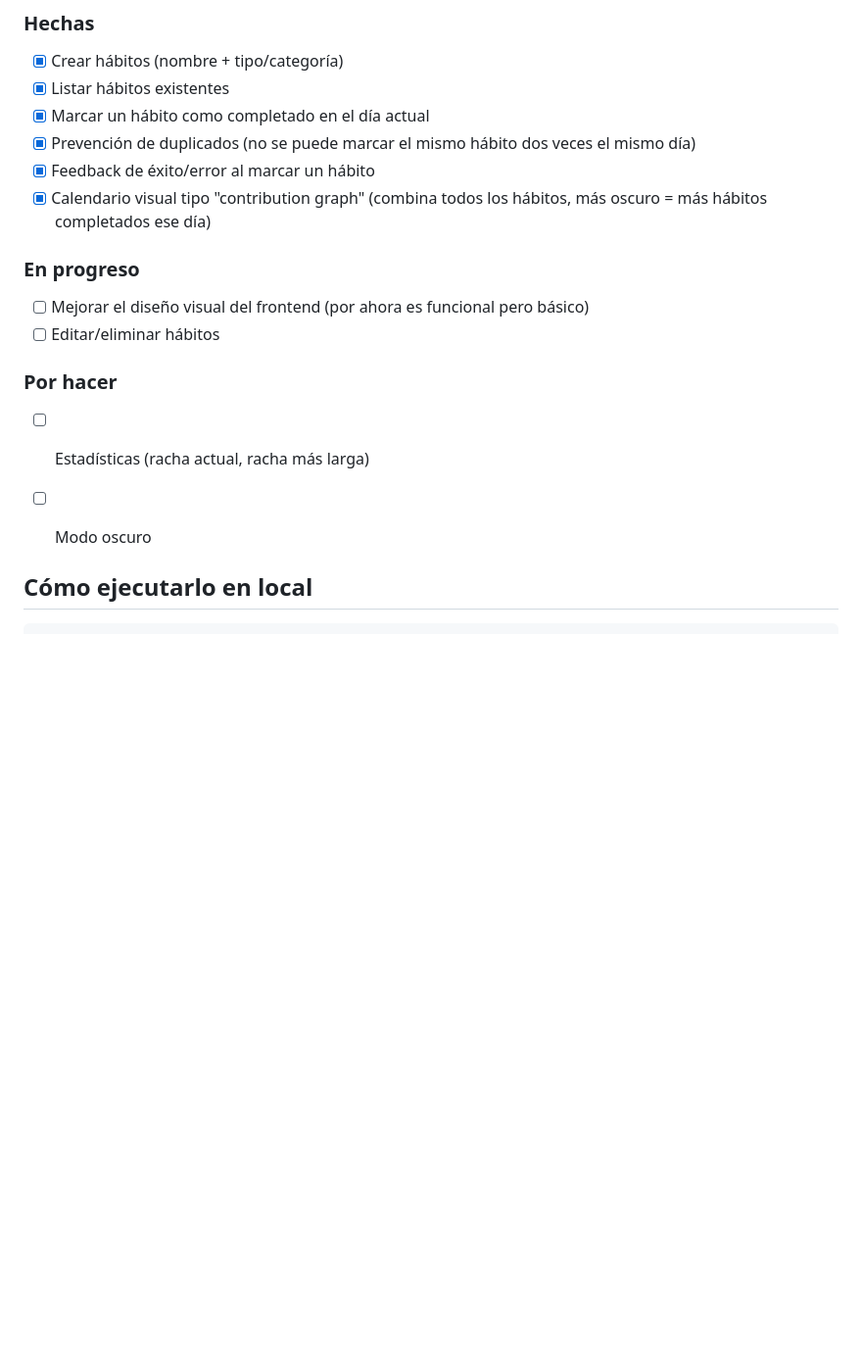
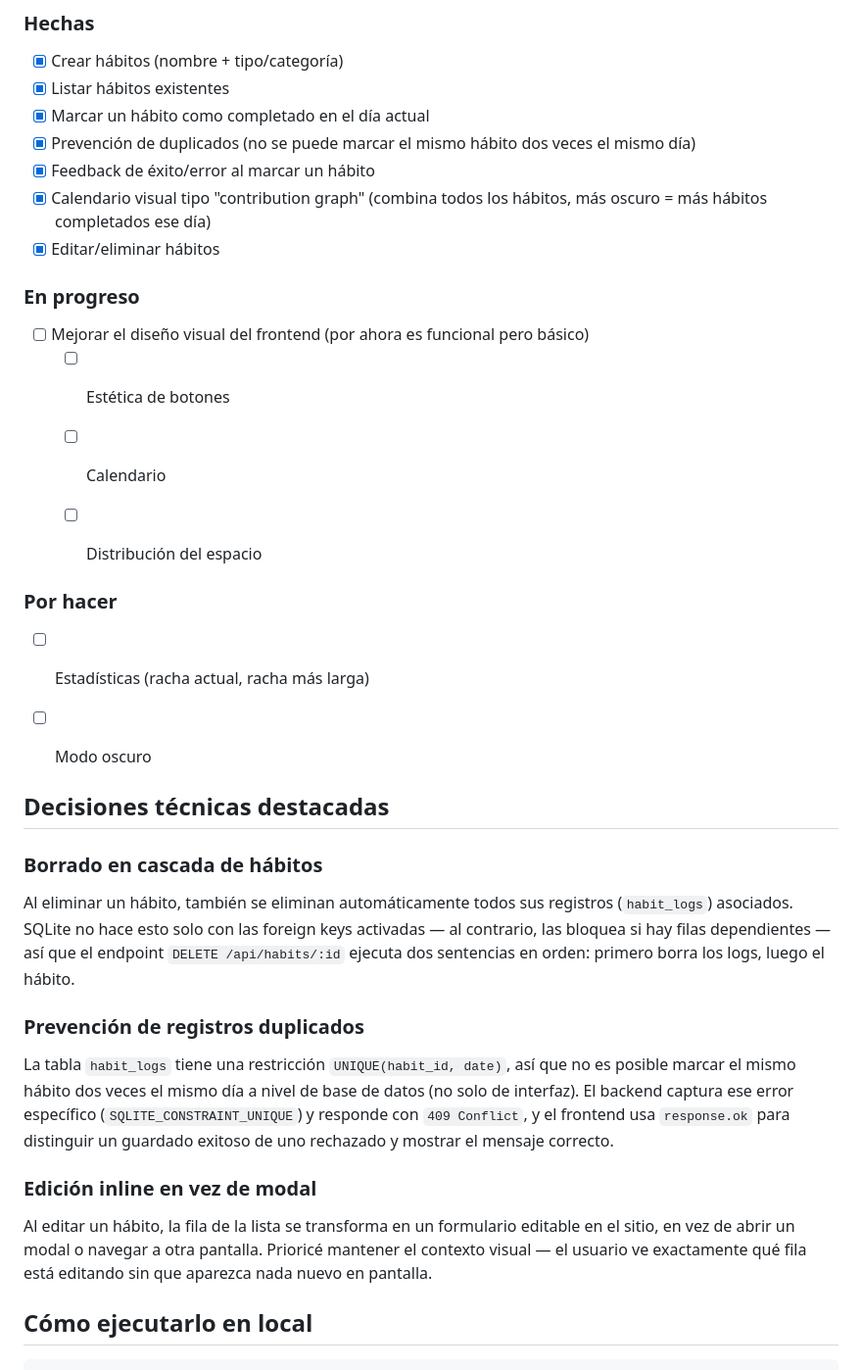
Before and after one commit to abreuf03/habit-tracker, a Markdown page: README.md, the part around the change. Shown at 98% size. Drawn GitHub-style; blank space fills up the shorter version.

Commit message:
actualización readme

```diff
--- a/README.md
+++ b/README.md
@@ -54,14 +54,43 @@ segunda iteración.
 - [x] Feedback de éxito/error al marcar un hábito
 - [x] Calendario visual tipo "contribution graph" (combina todos los hábitos,
   más oscuro = más hábitos completados ese día)
+- [x] Editar/eliminar hábitos
 
 ### En progreso
 - [ ] Mejorar el diseño visual del frontend (por ahora es funcional pero básico)
-- [ ] Editar/eliminar hábitos
+  - [ ] Estética de botones
+  - [ ] Calendario
+  - [ ] Distribución del espacio
+
 
 ### Por hacer
 - [ ] Estadísticas (racha actual, racha más larga)
 - [ ] Modo oscuro
+
+
+## Decisiones técnicas destacadas
+
+### Borrado en cascada de hábitos
+Al eliminar un hábito, también se eliminan automáticamente todos sus
+registros (`habit_logs`) asociados. SQLite no hace esto solo con las
+foreign keys activadas — al contrario, las bloquea si hay filas
+dependientes — así que el endpoint `DELETE /api/habits/:id` ejecuta
+dos sentencias en orden: primero borra los logs, luego el hábito.
+
+### Prevención de registros duplicados
+La tabla `habit_logs` tiene una restricción `UNIQUE(habit_id, date)`,
+así que no es posible marcar el mismo hábito dos veces el mismo día
+a nivel de base de datos (no solo de interfaz). El backend captura
+ese error específico (`SQLITE_CONSTRAINT_UNIQUE`) y responde con
+`409 Conflict`, y el frontend usa `response.ok` para distinguir un
+guardado exitoso de uno rechazado y mostrar el mensaje correcto.
+
+### Edición inline en vez de modal
+Al editar un hábito, la fila de la lista se transforma en un
+formulario editable en el sitio, en vez de abrir un modal o navegar
+a otra pantalla. Prioricé mantener el contexto visual — el usuario
+ve exactamente qué fila está editando sin que aparezca nada nuevo
+en pantalla.
 
 
 ## Cómo ejecutarlo en local
```
